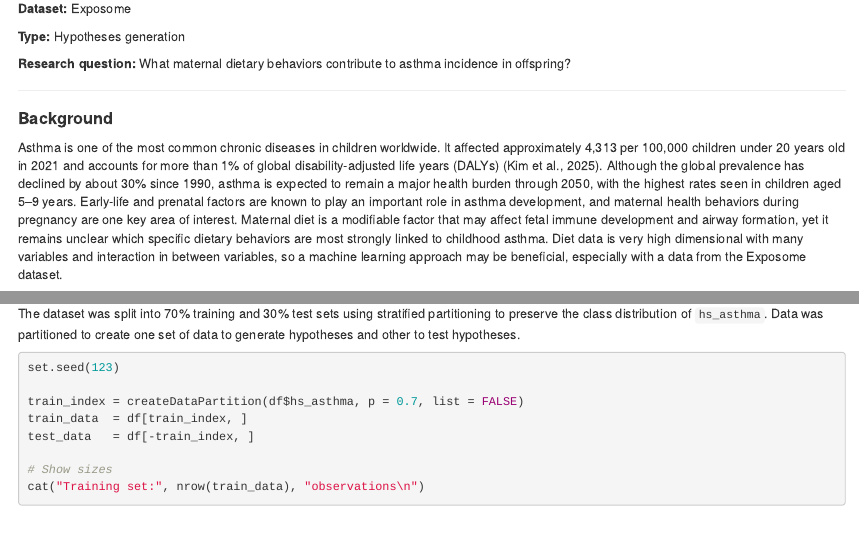
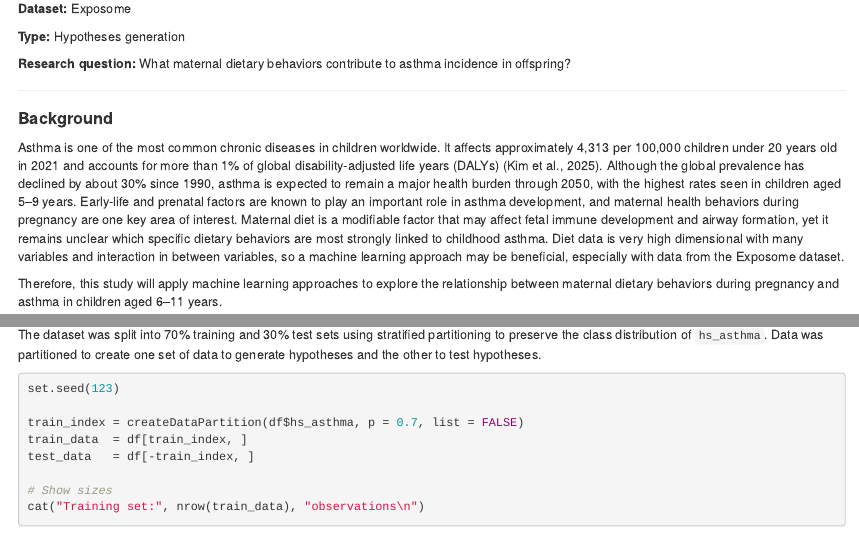
Before and after one commit to NichchaSubdee/ML_Final, an R Markdown document (Final_project.Rmd): the page in a window 1100 px wide, from 150 px down, and a second part further down, joined at a grey line. The pictures show the output file Final_project.html that the author committed with the source, opened offline.

Commit message:
fixed syntax

````diff
--- a/Final_project.Rmd
+++ b/Final_project.Rmd
@@ -19,7 +19,7 @@ output: html_document
 
 #### **Background**
 
-Asthma is one of the most common chronic diseases in children worldwide. It affected approximately 4,313 per 100,000 children under 20 years old in 2021 and accounts for more than 1% of global disability-adjusted life years (DALYs) (Kim et al., 2025). Although the global prevalence has declined by about 30% since 1990, asthma is expected to remain a major health burden through 2050, with the highest rates seen in children aged 5–9 years. Early-life and prenatal factors are known to play an important role in asthma development, and maternal health behaviors during pregnancy are one key area of interest. Maternal diet is a modifiable factor that may affect fetal immune development and airway formation, yet it remains unclear which specific dietary behaviors are most strongly linked to childhood asthma. Diet data is very high dimensional with many variables and interaction in between variables, so a machine learning approach may be beneficial, especially with a data from the Exposome dataset.
+Asthma is one of the most common chronic diseases in children worldwide. It affects approximately 4,313 per 100,000 children under 20 years old in 2021 and accounts for more than 1% of global disability-adjusted life years (DALYs) (Kim et al., 2025). Although the global prevalence has declined by about 30% since 1990, asthma is expected to remain a major health burden through 2050, with the highest rates seen in children aged 5–9 years. Early-life and prenatal factors are known to play an important role in asthma development, and maternal health behaviors during pregnancy are one key area of interest. Maternal diet is a modifiable factor that may affect fetal immune development and airway formation, yet it remains unclear which specific dietary behaviors are most strongly linked to childhood asthma. Diet data is very high dimensional with many variables and interaction in between variables, so a machine learning approach may be beneficial, especially with data from the Exposome dataset.
 
 Therefore, this study will apply machine learning approaches to explore the relationship between maternal dietary behaviors during pregnancy and asthma in children aged 6–11 years.
 
@@ -226,7 +226,7 @@ _Note:_ From **table 1**, fast food consumption was similarly elevated in Cluste
 
 **Step 3: Data Partition**
 
-The dataset was split into 70% training and 30% test sets using stratified partitioning to preserve the class distribution of `hs_asthma`. Data was partitioned to create one set of data to generate hypotheses and other to test hypotheses.
+The dataset was split into 70% training and 30% test sets using stratified partitioning to preserve the class distribution of `hs_asthma`. Data was partitioned to create one set of data to generate hypotheses and the other to test hypotheses.
 
 ```{r partition, include=TRUE, message=FALSE}
 set.seed(123)
````
Also changed, not shown: Final_project.html.
